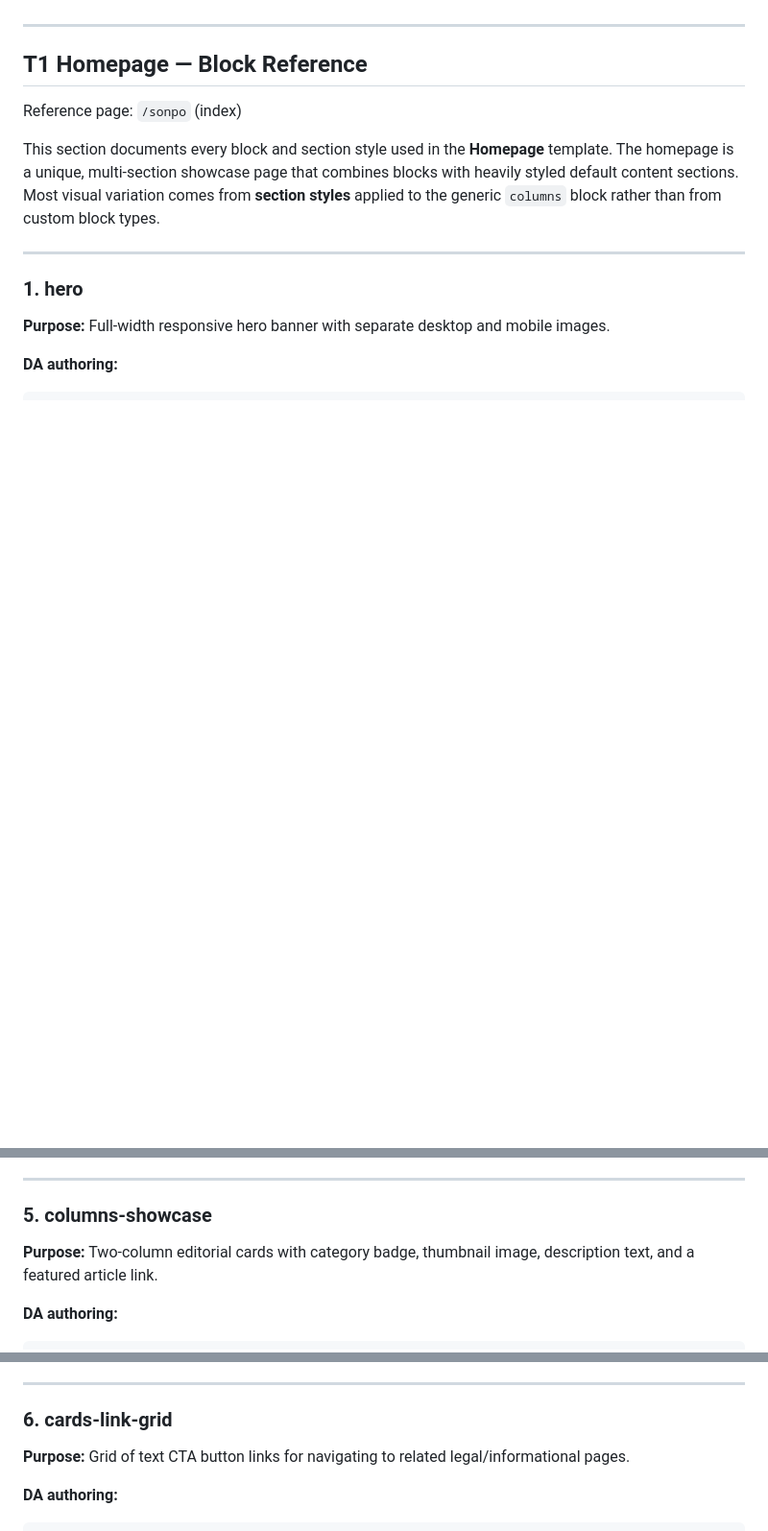
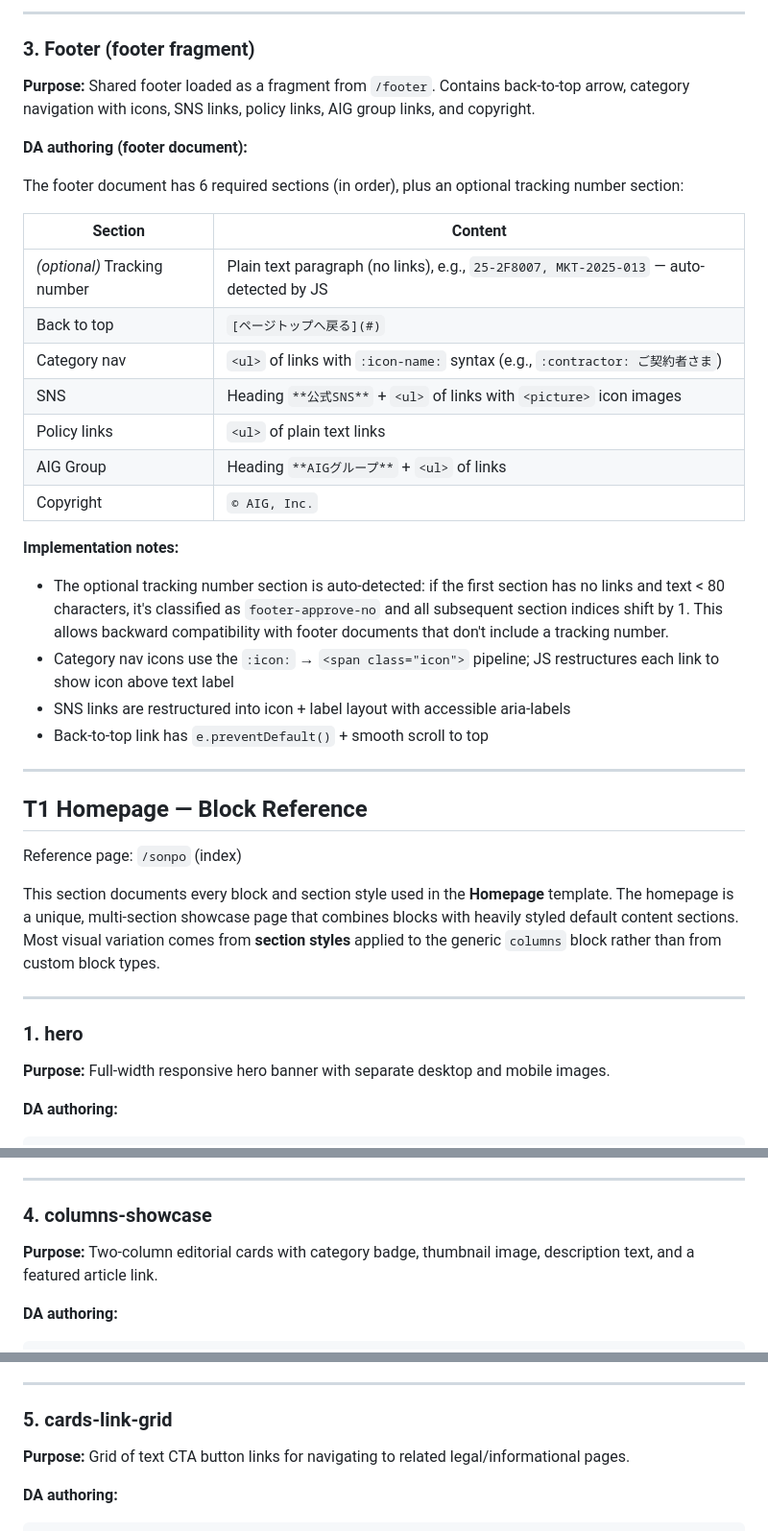
Before and after one commit to aemdemos/poc-ba, a Markdown page: Migration_Plan.md, 3 parts joined by grey strips. Shown at 96% size. Drawn GitHub-style; blank space fills up the shorter version.

```diff
--- a/Migration_Plan.md
+++ b/Migration_Plan.md
@@ -90,3 +158,28 @@ _Blocks marked ✓\* on T2 appear specifically on the Contractors sub-type of Ca
+---
+
+### 3. Footer (footer fragment)
+
+**Purpose:** Shared footer loaded as a fragment from `/footer`. Contains back-to-top arrow, category navigation with icons, SNS links, policy links, AIG group links, and copyright.
+
+**DA authoring (footer document):**
+
+The footer document has 6 required sections (in order), plus an optional tracking number section:
+
+| Section | Content |
+|---|---|
+| *(optional)* Tracking number | Plain text paragraph (no links), e.g., `25-2F8007, MKT-2025-013` — auto-detected by JS |
+| Back to top | `[ページトップへ戻る](#)` |
+| Category nav | `<ul>` of links with `:icon-name:` syntax (e.g., `:contractor: ご契約者さま`) |
+| SNS | Heading `**公式SNS**` + `<ul>` of links with `<picture>` icon images |
+| Policy links | `<ul>` of plain text links |
+| AIG Group | Heading `**AIGグループ**` + `<ul>` of links |
+| Copyright | `© AIG, Inc.` |
+
+**Implementation notes:**
+- The optional tracking number section is auto-detected: if the first section has no links and text < 80 characters, it's classified as `footer-approve-no` and all subsequent section indices shift by 1. This allows backward compatibility with footer documents that don't include a tracking number.
+- Category nav icons use the `:icon:` → `<span class="icon">` pipeline; JS restructures each link to show icon above text label
+- SNS links are restructured into icon + label layout with accessible aria-labels
+- Back-to-top link has `e.preventDefault()` + smooth scroll to top
 
 ---
 
@@ -564,7 +636,7 @@ The first image is desktop, the second is mobile, and the link provides both the
 
 ---
 
-### 5. columns-showcase
+### 4. columns-showcase
 
 **Purpose:** Two-column editorial cards with category badge, thumbnail image, description text, and a featured article link.
 
@@ -588,7 +660,7 @@ Each column contains: `<h3>` (category name, becomes eyebrow badge), thumbnail i
 
 ---
 
-### 6. cards-link-grid
+### 5. cards-link-grid
 
 **Purpose:** Grid of text CTA button links for navigating to related legal/informational pages.
 
```
Also changed, not shown: other parts of Migration_Plan.md (+73 -51 lines).
